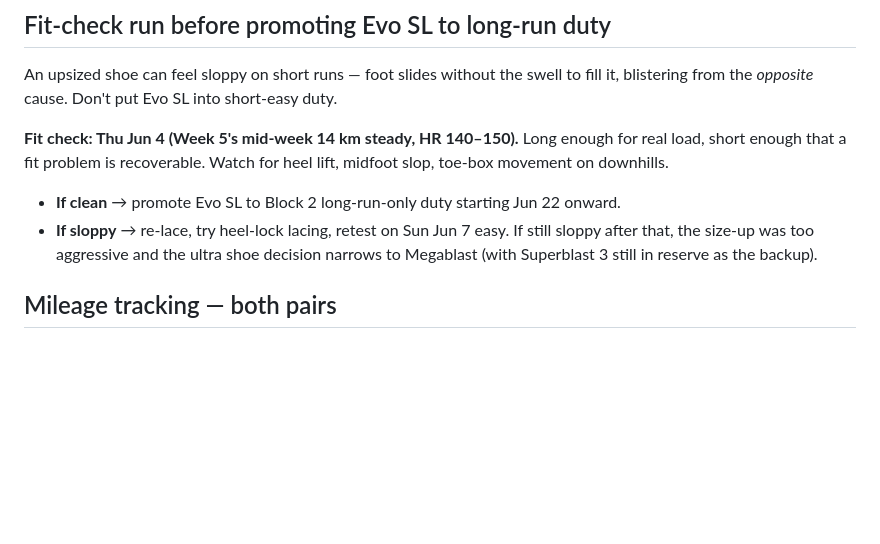
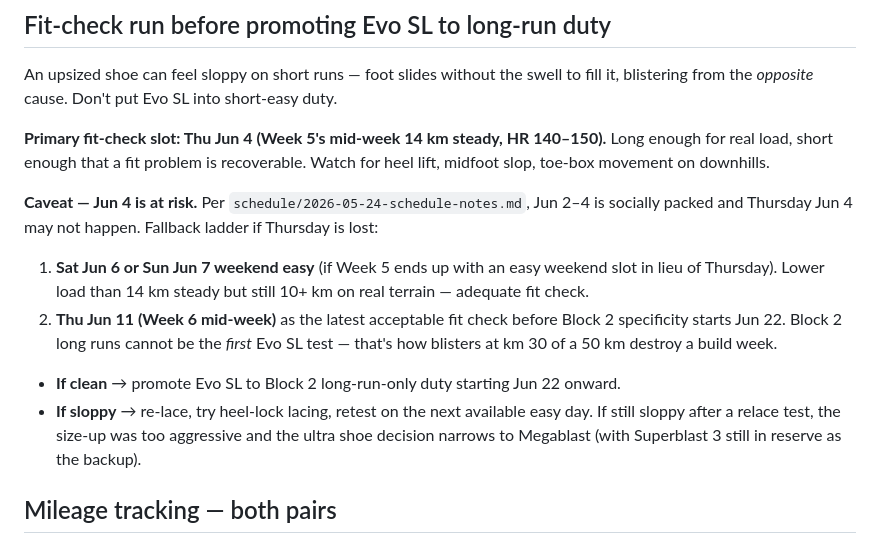
Before and after one commit to akselsson/ClaudeCoach, a Markdown page: analyses/schedule/2026-05-26-shoe-rotation.md, the part around the change. Drawn GitHub-style; blank space fills up the shorter version.

Commit message:
Shoe rotation: add fallback fit-check days for Evo SL
Thu Jun 4 was prescribed as the Evo SL fit check, but the May 24 schedule
notes flagged Jun 2-4 as socially packed and Thursday at risk. Adds a
fallback ladder — Sat/Sun Jun 6-7 weekend slot if Thursday is lost, with
Thu Jun 11 as the latest acceptable fit check before Block 2 specificity
starts Jun 22. Block 2 long runs cannot be the first Evo SL test.

Co-Authored-By: Claude Opus 4.7 (1M context) <noreply@anthropic.com>

```diff
--- a/analyses/schedule/2026-05-26-shoe-rotation.md
+++ b/analyses/schedule/2026-05-26-shoe-rotation.md
@@ -34,10 +34,15 @@ Megablast's case for race day: more total foam = more impact protection on road
 
 An upsized shoe can feel sloppy on short runs — foot slides without the swell to fill it, blistering from the *opposite* cause. Don't put Evo SL into short-easy duty.
 
-**Fit check: Thu Jun 4 (Week 5's mid-week 14 km steady, HR 140–150).** Long enough for real load, short enough that a fit problem is recoverable. Watch for heel lift, midfoot slop, toe-box movement on downhills.
+**Primary fit-check slot: Thu Jun 4 (Week 5's mid-week 14 km steady, HR 140–150).** Long enough for real load, short enough that a fit problem is recoverable. Watch for heel lift, midfoot slop, toe-box movement on downhills.
+
+**Caveat — Jun 4 is at risk.** Per `schedule/2026-05-24-schedule-notes.md`, Jun 2–4 is socially packed and Thursday Jun 4 may not happen. Fallback ladder if Thursday is lost:
+
+1. **Sat Jun 6 or Sun Jun 7 weekend easy** (if Week 5 ends up with an easy weekend slot in lieu of Thursday). Lower load than 14 km steady but still 10+ km on real terrain — adequate fit check.
+2. **Thu Jun 11 (Week 6 mid-week)** as the latest acceptable fit check before Block 2 specificity starts Jun 22. Block 2 long runs cannot be the *first* Evo SL test — that's how blisters at km 30 of a 50 km destroy a build week.
 
 - **If clean** → promote Evo SL to Block 2 long-run-only duty starting Jun 22 onward.
-- **If sloppy** → re-lace, try heel-lock lacing, retest on Sun Jun 7 easy. If still sloppy after that, the size-up was too aggressive and the ultra shoe decision narrows to Megablast (with Superblast 3 still in reserve as the backup).
+- **If sloppy** → re-lace, try heel-lock lacing, retest on the next available easy day. If still sloppy after a relace test, the size-up was too aggressive and the ultra shoe decision narrows to Megablast (with Superblast 3 still in reserve as the backup).
 
 ## Mileage tracking — both pairs
 
```
